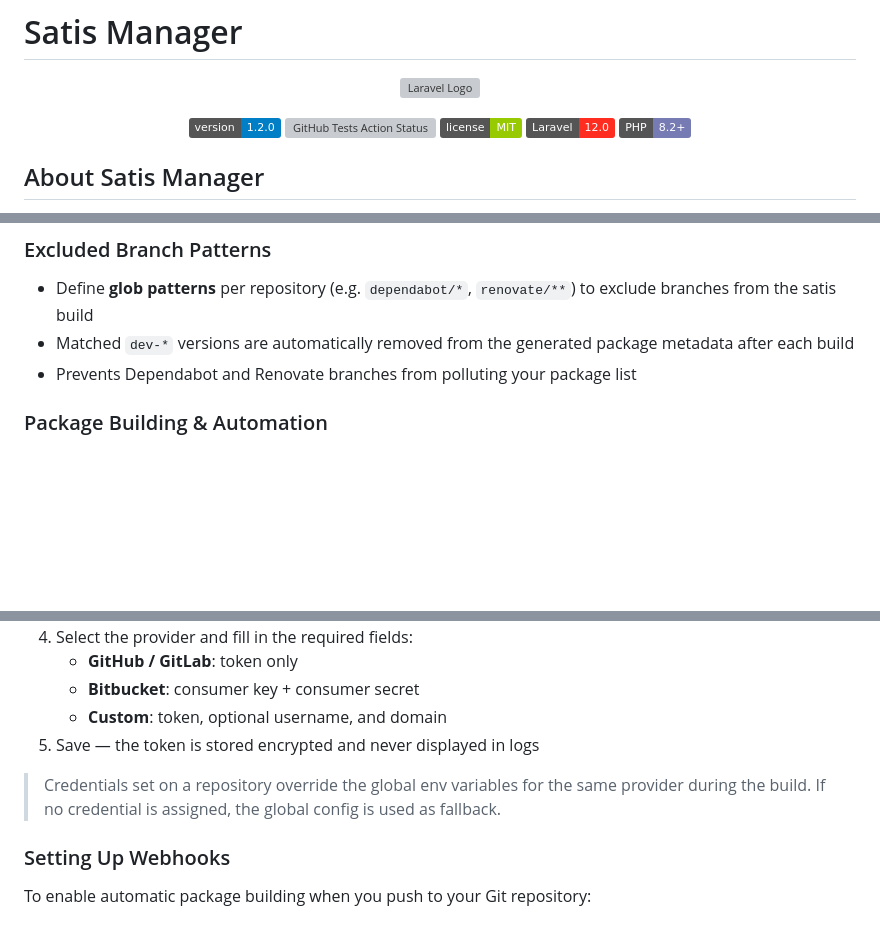
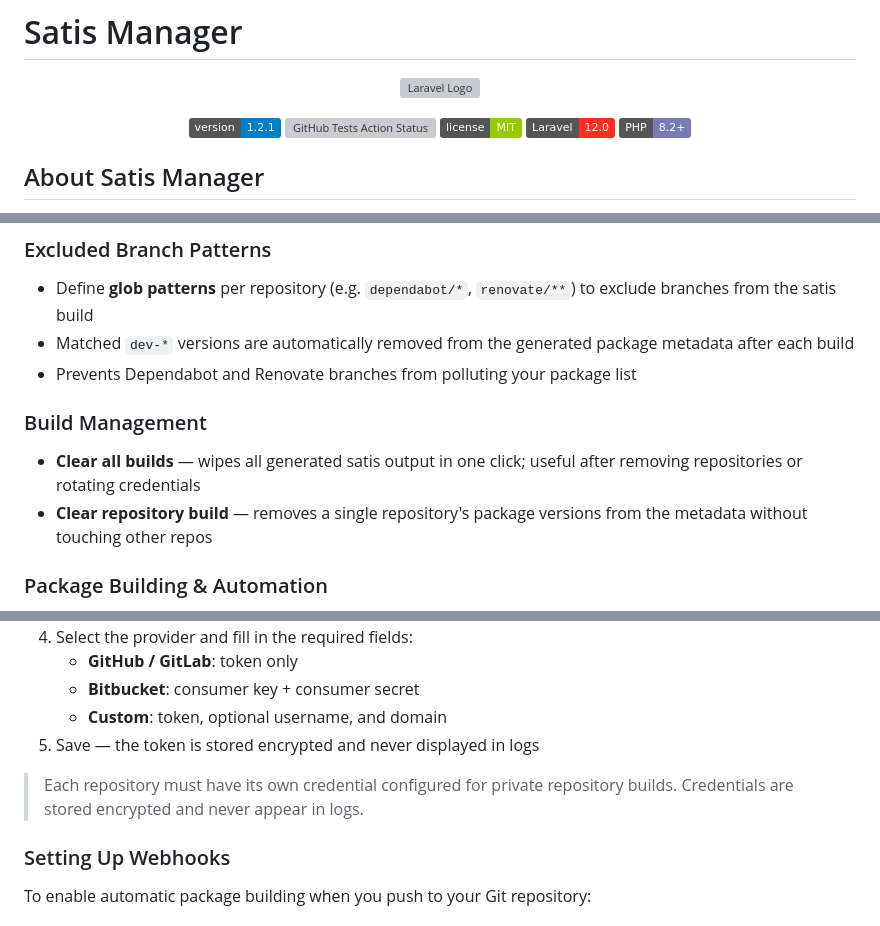
Before and after one commit to leobsst/satis-manager, a Markdown page: README.md, 3 parts joined by grey strips. Rendered like a GitHub page; badges without logos; blank space fills up the shorter version; grey boxes are pictures that could not be loaded.

Commit message:
📝 docs: update CHANGELOG and README for v1.2.1
- CHANGELOG: add clear all builds and clear repo build to 1.2.1 Added section
- README: bump version badge to 1.2.1, add Build Management feature section,
  update Managing Credentials note to reflect no global env fallback

```diff
--- a/README.md
+++ b/README.md
@@ -5,7 +5,7 @@
 </p>
 
 <p align="center">
-  <a href="https://github.com/leobsst/satis-manager"><img src="https://img.shields.io/badge/version-1.2.0-blue.svg" alt="Version"></a>
+  <a href="https://github.com/leobsst/satis-manager"><img src="https://img.shields.io/badge/version-1.2.1-blue.svg" alt="Version"></a>
   <a href="https://github.com/leobsst/satis-manager/actions?query=workflow%3Arun-tests+branch%3A1.x"><img src="https://img.shields.io/github/actions/workflow/status/leobsst/satis-manager/run-tests.yml?branch=1.x&label=tests&style=flat-square" alt="GitHub Tests Action Status"></a>
   <a href="https://opensource.org/licenses/MIT"><img src="https://img.shields.io/badge/license-MIT-green.svg" alt="License"></a>
   <a href="https://laravel.com"><img src="https://img.shields.io/badge/Laravel-12.0-FF2D20?logo=laravel" alt="Laravel"></a>
@@ -41,6 +41,10 @@ Perfect for teams and organizations that need to:
 - Define **glob patterns** per repository (e.g. `dependabot/*`, `renovate/**`) to exclude branches from the satis build
 - Matched `dev-*` versions are automatically removed from the generated package metadata after each build
 - Prevents Dependabot and Renovate branches from polluting your package list
+
+### Build Management
+- **Clear all builds** — wipes all generated satis output in one click; useful after removing repositories or rotating credentials
+- **Clear repository build** — removes a single repository's package versions from the metadata without touching other repos
 
 ### Package Building & Automation
 - **Webhook integration** to trigger automatic builds on repository updates
@@ -217,7 +221,7 @@ Credentials allow you to configure per-repository authentication instead of rely
    - **Custom**: token, optional username, and domain
 5. Save — the token is stored encrypted and never displayed in logs
 
-> Credentials set on a repository override the global env variables for the same provider during the build. If no credential is assigned, the global config is used as fallback.
+> Each repository must have its own credential configured for private repository builds. Credentials are stored encrypted and never appear in logs.
 
 ### Setting Up Webhooks
 
```
Also changed, not shown: CHANGELOG.md (+2 -0 lines).
